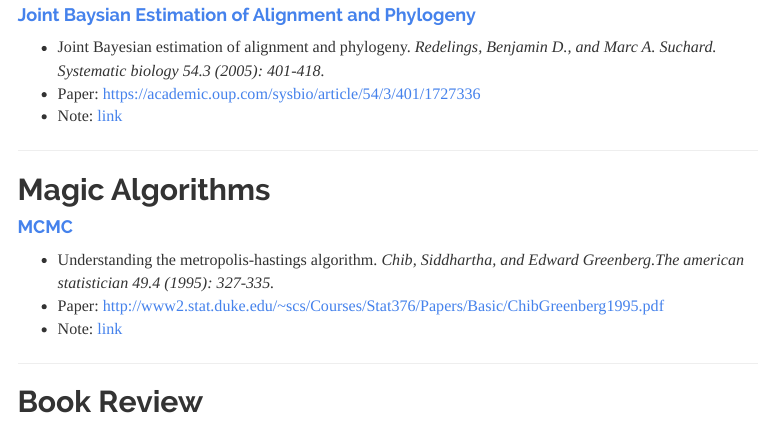
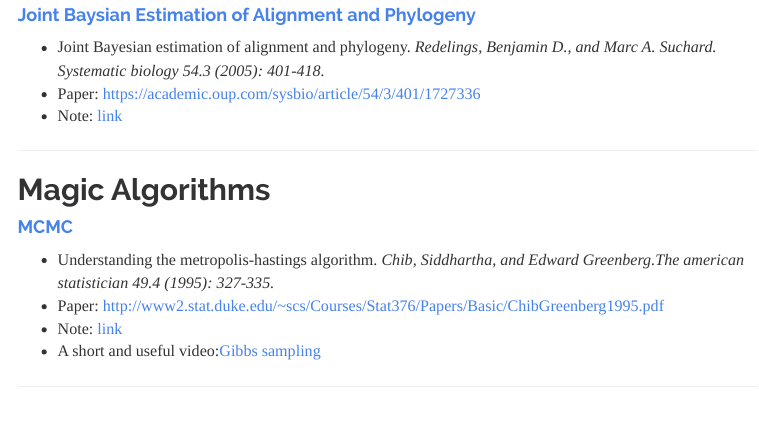
Before and after one commit to qianfeng2/workflowr, an R Markdown document (analysis/index.Rmd): the page in a window 1100 px wide, from 1140 px down. Rendered offline with R 4.5, knitr and Pandoc, with nearby package versions; menus at the side of the page are left out.

Commit message:
update the index

```diff
--- a/analysis/index.Rmd
+++ b/analysis/index.Rmd
@@ -64,6 +64,7 @@ If you have any question about this project, please feel free to contact me:
 - Understanding the metropolis-hastings algorithm. *Chib, Siddhartha, and Edward Greenberg.The american statistician 49.4 (1995): 327-335.*
 - Paper: http://www2.stat.duke.edu/~scs/Courses/Stat376/Papers/Basic/ChibGreenberg1995.pdf
 - Note: [link](MCMC.html)
+- A short and useful video:[Gibbs sampling](https://www.youtube.com/watch?v=a_08GKWHFWo)
 
 ***
 ## Book Review
```
